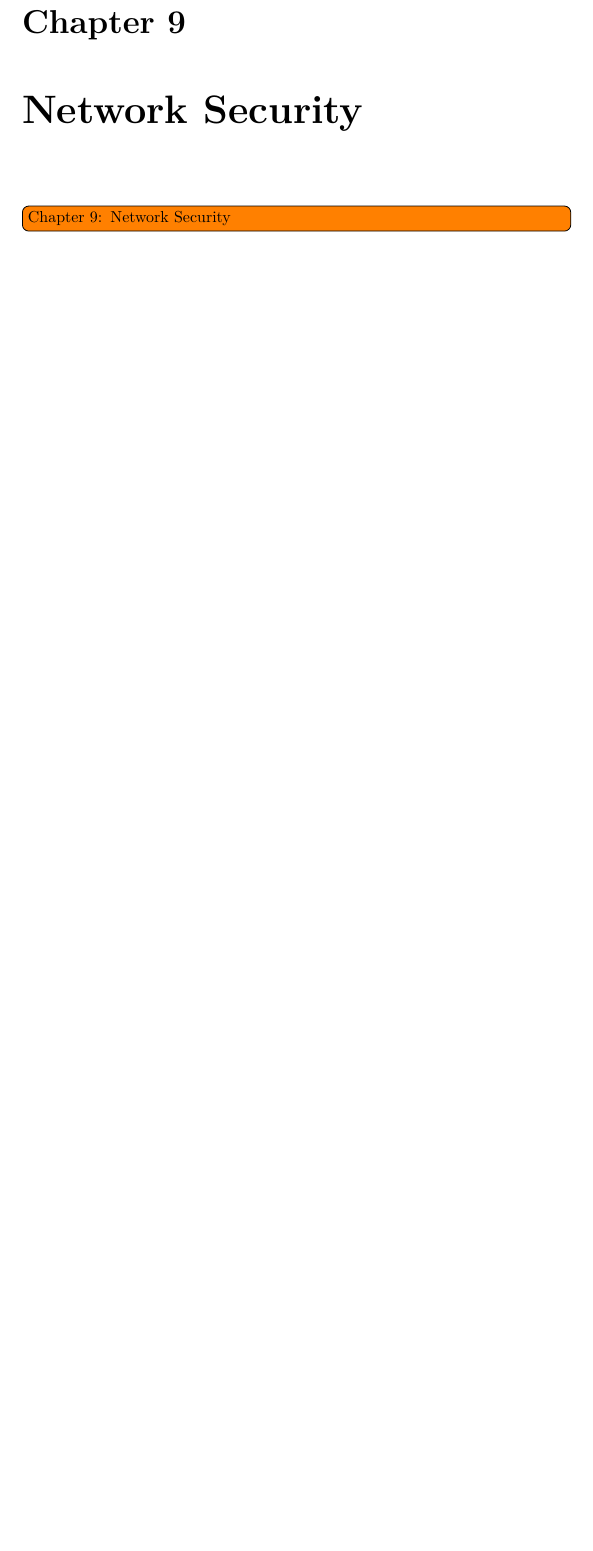
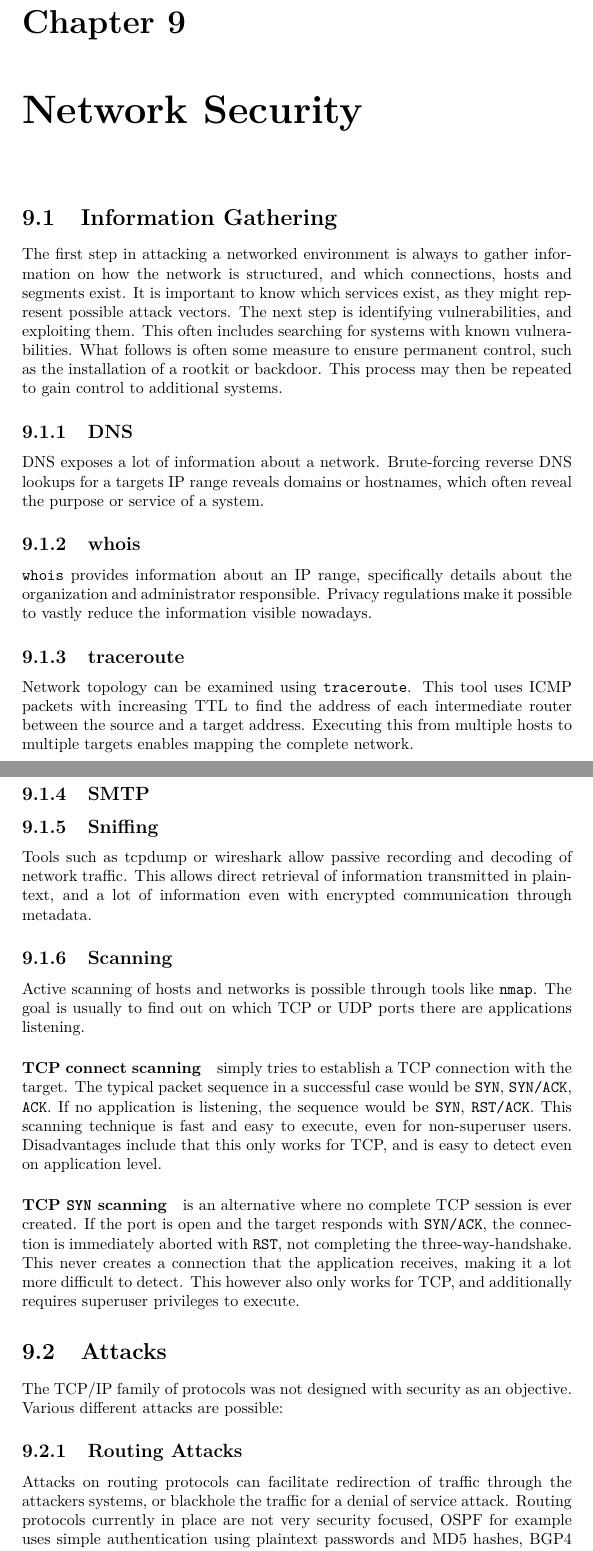
Before and after one commit to ottojo/SIT, a LaTeX thesis (main.tex, which reads chapters/09_network.tex): part of page 30 of 35 before the commit and two parts of pages 31 and 32 of 39 after it, the two joined at a grey line, cut so that both start at the same text, the shorter picture padded with empty space. Compiled offline with pdfLaTeX; a LaTeX package or settings file that is missing is left out.

Commit message:
started with network

```diff
--- /dev/null
+++ b/chapters/09_network.tex
@@ -0,0 +1,64 @@
+\chapter{Network Security}
+\section{Information Gathering}
+The first step in attacking a networked environment is always to gather
+information on how the network is structured, and which connections, hosts and
+segments exist. It is important to know which services exist, as they might
+represent possible attack vectors. The next step is identifying vulnerabilities,
+and exploiting them. This often includes searching for systems with known
+vulnerabilities. What follows is often some measure to ensure permanent control,
+such as the installation of a rootkit or backdoor. This process may then be
+repeated to gain control to additional systems.
+
+\subsection{DNS}
+DNS exposes a lot of information about a network. Brute-forcing reverse DNS
+lookups for a targets IP range reveals domains or hostnames, which often reveal
+the purpose or service of a system.
+
+\subsection{whois}
+\texttt{whois} provides information about an IP range, specifically details
+about the organization and administrator responsible. Privacy regulations make
+it possible to vastly reduce the information visible nowadays.
+
+\subsection{traceroute}
+Network topology can be examined using \texttt{traceroute}. This tool uses ICMP
+packets with increasing TTL to find the address of each intermediate router
+between the source and a target address. Executing this from multiple hosts to
+multiple targets enables mapping the complete network.
+
+\subsection{SMTP}
+\subsection{Sniffing}
+Tools such as tcpdump or wireshark allow passive recording and decoding of
+network traffic. This allows direct retrieval of information transmitted in
+plaintext, and a lot of information even with encrypted communication through
+metadata.
+
+\subsection{Scanning}
+Active scanning of hosts and networks is possible through tools like
+\texttt{nmap}. The goal is usually to find out on which TCP or UDP ports there
+are applications listening.
+
+\paragraph{TCP connect scanning} simply tries to establish a TCP connection with
+the target. The typical packet sequence in a successful case would be
+\texttt{SYN}, \texttt{SYN/ACK}, \texttt{ACK}. If no application is listening,
+the sequence would be \texttt{SYN}, \texttt{RST/ACK}. This scanning technique is
+fast and easy to execute, even for non-superuser users. Disadvantages include
+that this only works for TCP, and is easy to detect even on application level.
+
+\paragraph{TCP \texttt{SYN} scanning} is an alternative where no complete TCP
+session is ever created. If the port is open and the target responds with
+\texttt{SYN/ACK}, the connection is immediately aborted with \texttt{RST}, not
+completing the three-way-handshake. This never creates a connection that the
+application receives, making it a lot more difficult to detect. This however
+also only works for TCP, and additionally requires superuser privileges to
+execute.
+
+\section{Attacks}
+The TCP/IP family of protocols was not designed with security as an objective.
+Various different attacks are possible:
+
+\subsection{Routing Attacks}
+Attacks on routing protocols can facilitate redirection of traffic through the
+attackers systems, or blackhole the traffic for a denial of service attack.
+Routing protocols currently in place are not very security focused, OSPF for
+example uses simple authentication using plaintext passwords and MD5 hashes,
+BGP4 relies on manual filters for incoming information.
--- a/main.tex
+++ b/main.tex
@@ -55,8 +55,7 @@
 \input{chapters/07_embedded.tex}
 \chapter{Software Security}
 \todo[inline]{Chapter 8: Software Security}
-\chapter{Network Security}
-\todo[inline]{Chapter 9: Network Security}
+\input{chapters/09_network.tex}
 \input{chapters/10_web_security.tex}
 \input{chapters/11_privacy.tex}
 \end{document}
```
Also changed, not shown: chapters/09_network.tex (68 more changed lines).
